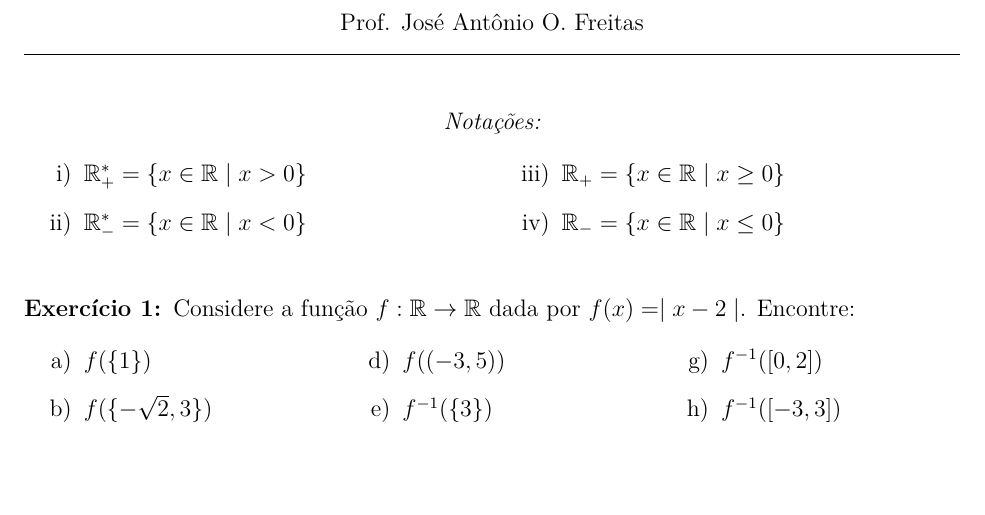
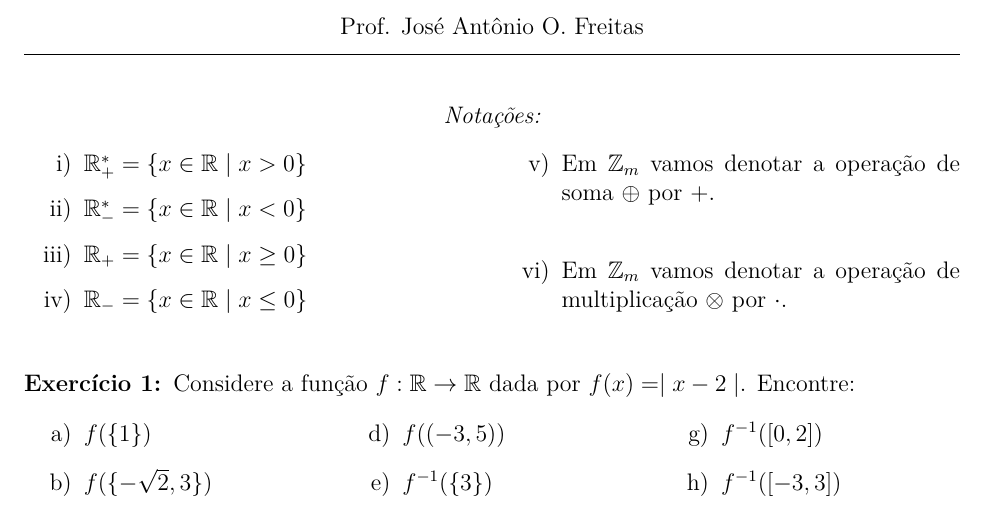
Before and after one commit to jfreitasunb/Algebra-1, a LaTeX problem sheet (listas/lista-4-alg1.tex): part of page 1 of 5 before the commit and part of page 1 of 4 after it, cut so that both start at the same text, the shorter picture padded with empty space. Compiled offline with XeLaTeX.

Commit message:
Formatação do texto.

```diff
--- a/listas/lista-4-alg1.tex
+++ b/listas/lista-4-alg1.tex
@@ -32,6 +32,8 @@
 		\item $\real^*_- = \{x \in \real \mid x < 0\}$
 		\item $\real_+ = \{x \in \real \mid x \ge 0\}$
 		\item $\real_- = \{x \in \real \mid x \le 0\}$
+		\item Em $\z_m$ vamos denotar a operação de soma $\oplus$ por $+$.
+		\item Em $\z_m$ vamos denotar a operação de multiplicação $\otimes$ por $\cdot$.
 	\end{enumerate}
 \end{multicols}
 
```
Also changed, not shown: listas/lista-4-alg1.tex (4 more changed lines).
